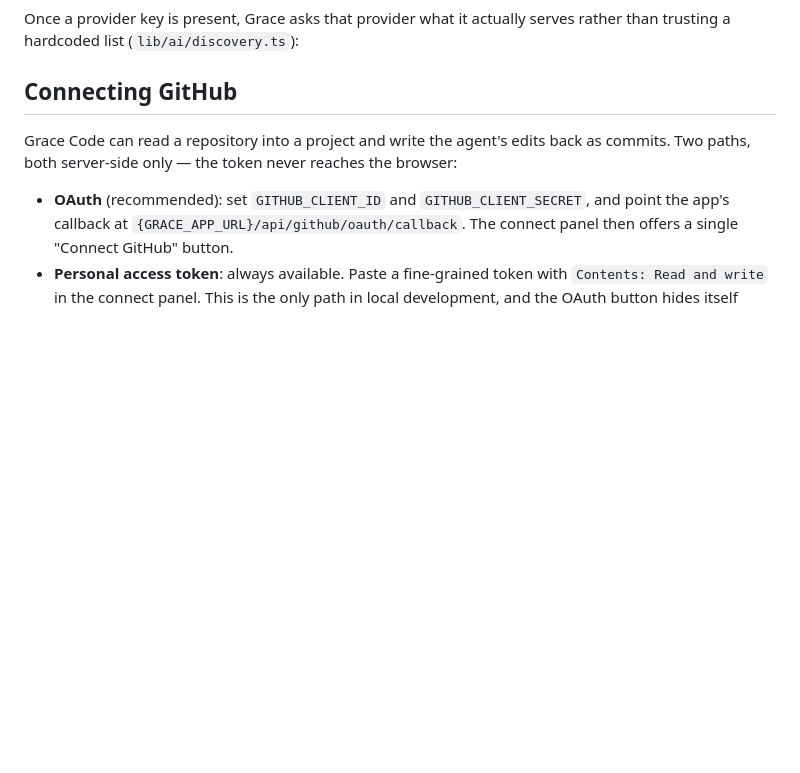
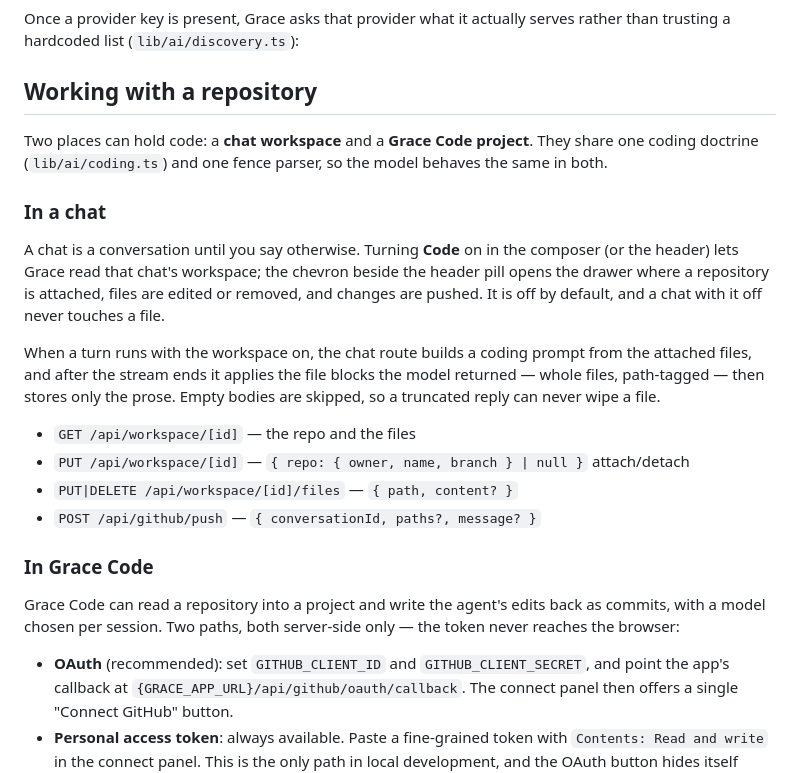
Before and after one commit to frRitamDas/GRACEAI, a Markdown page: README.md, the part around one of its changes. Drawn GitHub-style; blank space fills up the shorter version.

```diff
--- a/README.md
+++ b/README.md
@@ -108,11 +110,35 @@ override the pick from **Choose model** at any time.
 Once a provider key is present, Grace asks that provider what it actually
 serves rather than trusting a hardcoded list (`lib/ai/discovery.ts`):
 
-## Connecting GitHub
+## Working with a repository
+
+Two places can hold code: a **chat workspace** and a **Grace Code project**. They
+share one coding doctrine (`lib/ai/coding.ts`) and one fence parser, so the model
+behaves the same in both.
+
+### In a chat
+
+A chat is a conversation until you say otherwise. Turning **Code** on in the
+composer (or the header) lets Grace read that chat's workspace; the chevron
+beside the header pill opens the drawer where a repository is attached, files
+are edited or removed, and changes are pushed. It is off by default, and a chat
+with it off never touches a file.
+
+When a turn runs with the workspace on, the chat route builds a coding prompt
+from the attached files, and after the stream ends it applies the file blocks the
+model returned — whole files, path-tagged — then stores only the prose. Empty
+bodies are skipped, so a truncated reply can never wipe a file.
+
+- `GET /api/workspace/[id]` — the repo and the files
+- `PUT /api/workspace/[id]` — `{ repo: { owner, name, branch } | null }` attach/detach
+- `PUT|DELETE /api/workspace/[id]/files` — `{ path, content? }`
+- `POST /api/github/push` — `{ conversationId, paths?, message? }`
+
+### In Grace Code
 
 Grace Code can read a repository into a project and write the agent's edits
-back as commits. Two paths, both server-side only — the token never reaches the
-browser:
+back as commits, with a model chosen per session. Two paths, both server-side
+only — the token never reaches the browser:
 
 - **OAuth** (recommended): set `GITHUB_CLIENT_ID` and `GITHUB_CLIENT_SECRET`,
   and point the app's callback at `{GRACE_APP_URL}/api/github/oauth/callback`.
```
Also changed, not shown: other parts of README.md (+6 -4 lines), docs/screens/code.png (added), docs/screens/home.png, docs/screens/models.png.
